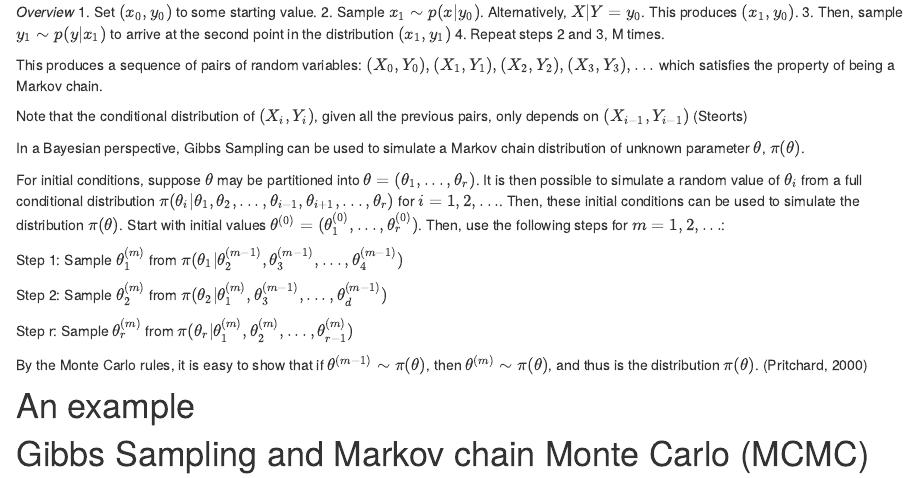
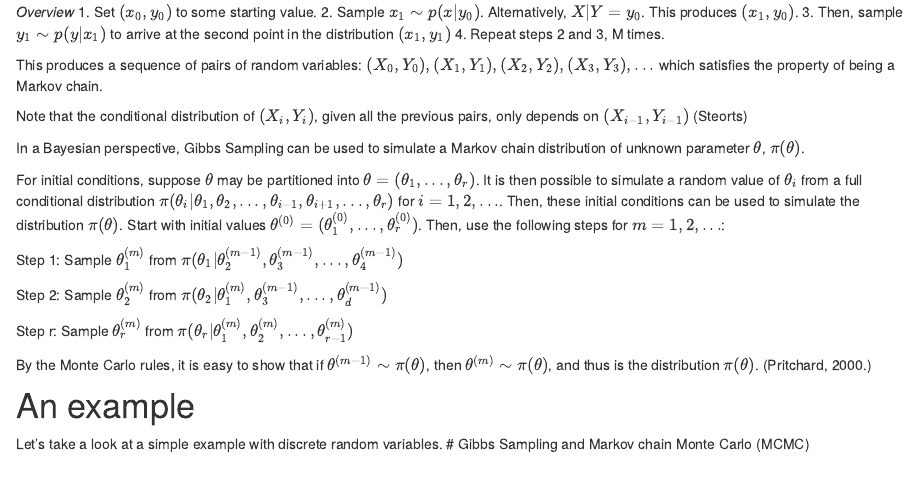
Before and after one commit to kristywhim/455-Gibbs-Sampling, an R Markdown document (gibbs.Rmd): the page in a window 1100 px wide, from 260 px down. Rendered offline with R 4.5, knitr and Pandoc, with nearby package versions; drawn as R Markdown's standard HTML page in place of the format the file asks for.

Commit message:
try again

```diff
--- a/gibbs.Rmd
+++ b/gibbs.Rmd
@@ -37,8 +37,9 @@ Step 2: Sample $\theta_2^{(m)}$ from $\pi(\theta_2 | \theta_1^{(m)}, \theta_3^{(
 
 Step r: Sample $\theta_r^{(m)}$ from $\pi(\theta_r | \theta_1^{(m)}, \theta_2^{(m)},..., \theta_{r-1}^{(m)})$
 
-By the Monte Carlo rules, it is easy to show that if $\theta^{(m-1)}\sim \pi(\theta)$, then $\theta^{(m)}\sim \pi(\theta)$, and thus is the distribution $\pi (\theta)$. (Pritchard, 2000)
+By the Monte Carlo rules, it is easy to show that if $\theta^{(m-1)}\sim \pi(\theta)$, then $\theta^{(m)}\sim \pi(\theta)$, and thus is the distribution $\pi (\theta)$. (Pritchard, 2000.)
 
 # An example
 
+Let's take a look at a simple example with discrete random variables.
 # Gibbs Sampling and Markov chain Monte Carlo (MCMC)
```
Also changed, not shown: docs/search.json, 1 other file.
